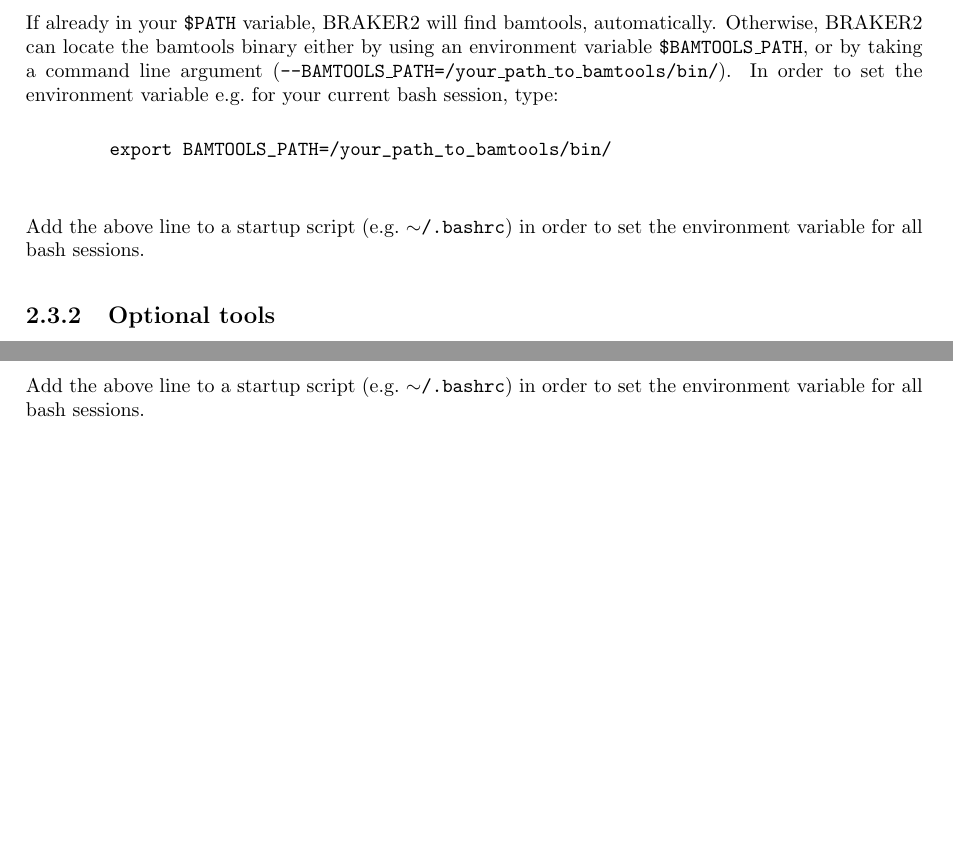
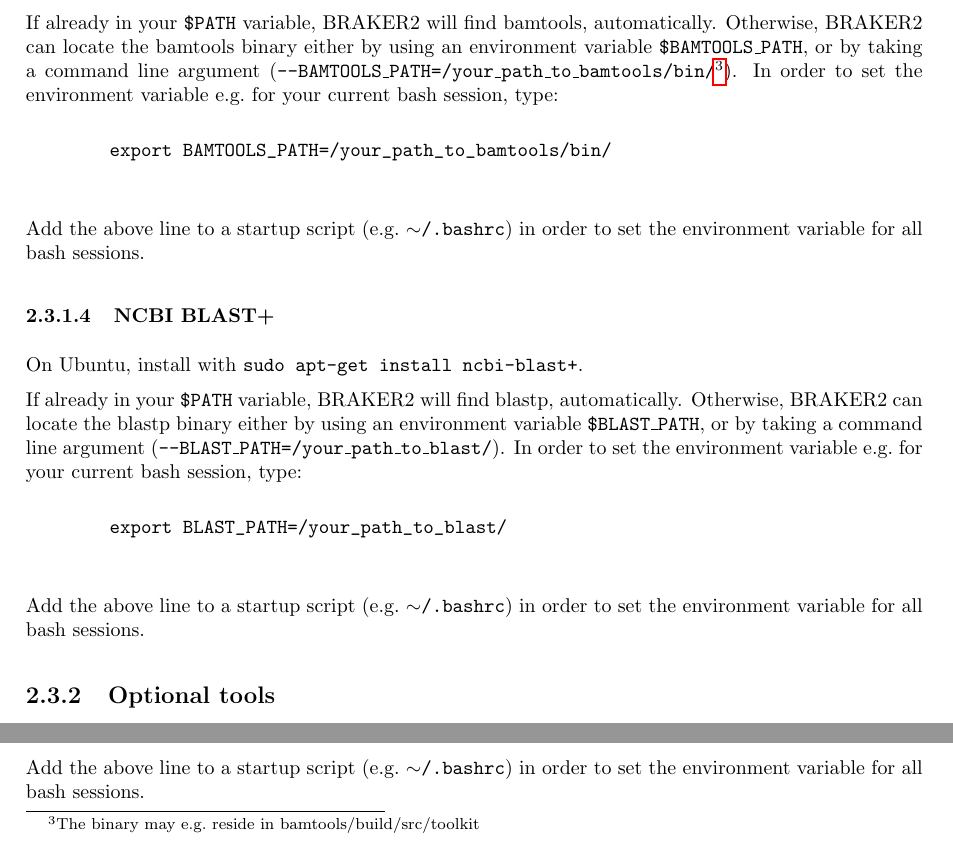
Before and after one commit to Gaius-Augustus/BRAKER, a LaTeX document (docs/userguide.tex): two parts of page 12 of 26, joined at a grey line, cut so that both start at the same text, the shorter picture padded with empty space. Compiled offline with pdfLaTeX.

Commit message:
git-svn-id: file:///home/gumz3/Documents/Braker/svn/braker/trunks@551 52e7708f-445d-428a-8816-bceb3badd3a6

```diff
--- a/docs/userguide.tex
+++ b/docs/userguide.tex
@@ -248,13 +249,29 @@
    make
  \end{verbatim}
 
- If already in your \texttt{\$PATH} variable, BRAKER2 will find bamtools, automatically. Otherwise, BRAKER2 can locate the bamtools binary either by using an environment variable \texttt{\$BAMTOOLS\_PATH}, or by taking a command line argument (\texttt{--BAMTOOLS\_PATH=/your\_path\_to\_bamtools/bin/}). In order to set the environment variable e.g.~for your current bash session, type:
+ If already in your \texttt{\$PATH} variable, BRAKER2 will find bamtools, automatically. Otherwise, BRAKER2 can locate the bamtools binary either by using an environment variable \texttt{\$BAMTOOLS\_PATH}, or by taking a command line argument (\texttt{--BAMTOOLS\_PATH=/your\_path\_to\_bamtools/bin/}\footnote{The binary may e.g.~reside in bamtools/build/src/toolkit}). In order to set the environment variable e.g.~for your current bash session, type:
 
     \begin{verbatim}
         export BAMTOOLS_PATH=/your_path_to_bamtools/bin/
     \end{verbatim}
 
     Add the above line to a startup script (e.g.~\texttt{$\sim$/.bashrc}) in order to set the environment variable for all bash sessions.
+
+
+\subsubsection{NCBI BLAST+}
+
+On Ubuntu, install with \texttt{sudo apt-get install ncbi-blast+}.
+
+If already in your \texttt{\$PATH} variable, BRAKER2 will find blastp, automatically. Otherwise, BRAKER2 can locate the blastp binary either by using an environment variable \texttt{\$BLAST\_PATH}, or by taking a command line argument (\texttt{--BLAST\_PATH=/your\_path\_to\_blast/}). In order to set the environment variable e.g.~for your current bash session, type:
+
+    \begin{verbatim}
+        export BLAST_PATH=/your_path_to_blast/
+    \end{verbatim}
+
+    Add the above line to a startup script (e.g.~\texttt{$\sim$/.bashrc}) in order to set the environment variable for all bash sessions.
+
+
+
 
 \subsection{Optional tools}
 
```
Also changed, not shown: docs/userguide.tex (5 more changed lines).
